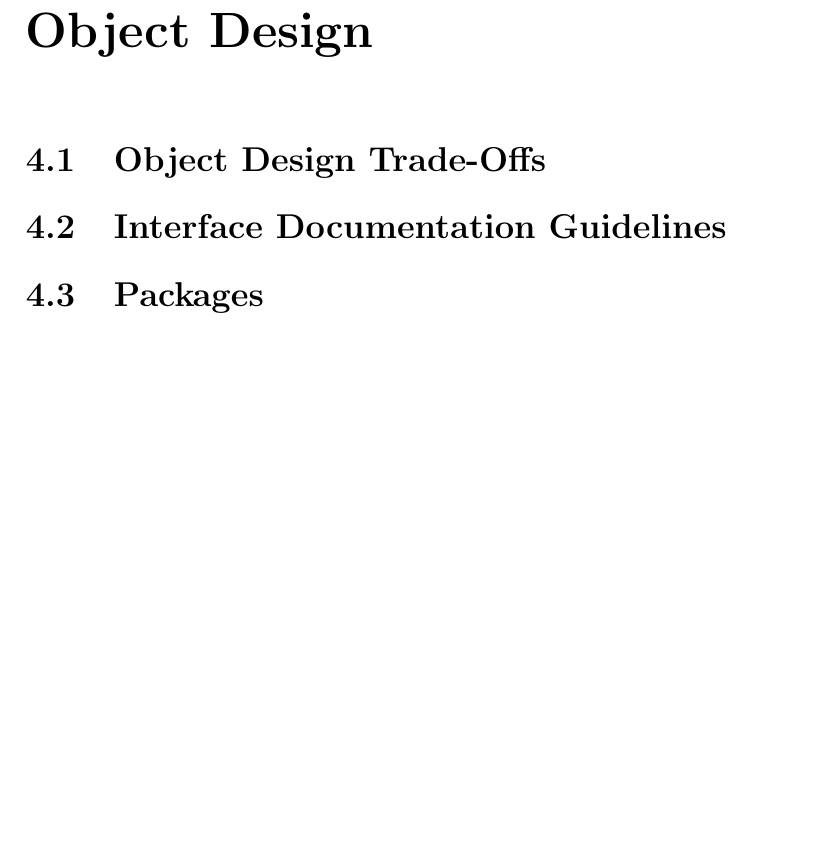
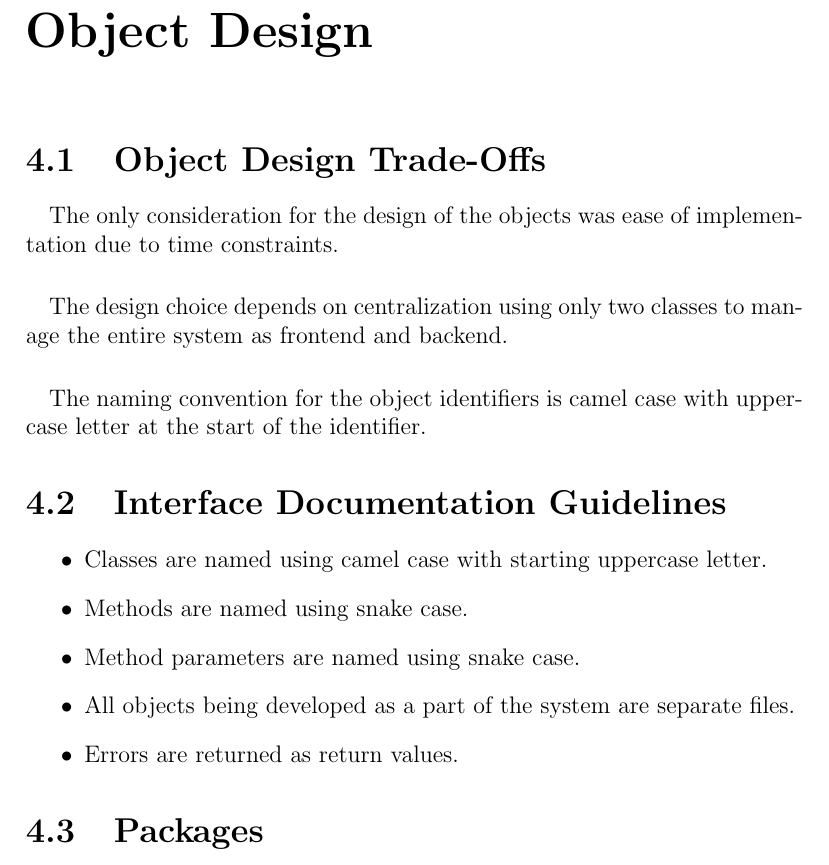
Before and after one commit to talhafatihbulbul/NGO-AOMSYS, a LaTeX document (sdd/sdd.tex): part of page 10 of 10, cut so that both start at the same text, the shorter picture padded with empty space. Compiled offline with pdfLaTeX.

Commit message:
Did half of chapter 4 of sdd

```diff
--- a/sdd/sdd.tex
+++ b/sdd/sdd.tex
@@ -106,7 +105,17 @@
 			\paragraph{GUI Manager} It communicates the data with GUI Manager and user, and thus it is a service for both.
 	\chapter{Object Design}
 		\section{Object Design Trade-Offs}
+			\paragraph{} The only consideration for the design of the objects was ease of implementation due to time constraints.
+			\paragraph{} The design choice depends on centralization using only two classes to manage the entire system as frontend and backend.
+			\paragraph{} The naming convention for the object identifiers is camel case with uppercase letter at the start of the identifier.
 		\section{Interface Documentation Guidelines}
+			\begin{itemize}
+				\item Classes are named using camel case with starting uppercase letter.
+				\item Methods are named using snake case.
+				\item Method parameters are named using snake case.
+				\item All objects being developed as a part of the system are separate files.
+				\item Errors are returned as return values.
+			\end{itemize}
 		\section{Packages}
 		\section{Class Interfaces Glossary}
 \end{document}
```
Also changed, not shown: sdd/sdd.tex (1 more changed lines).
